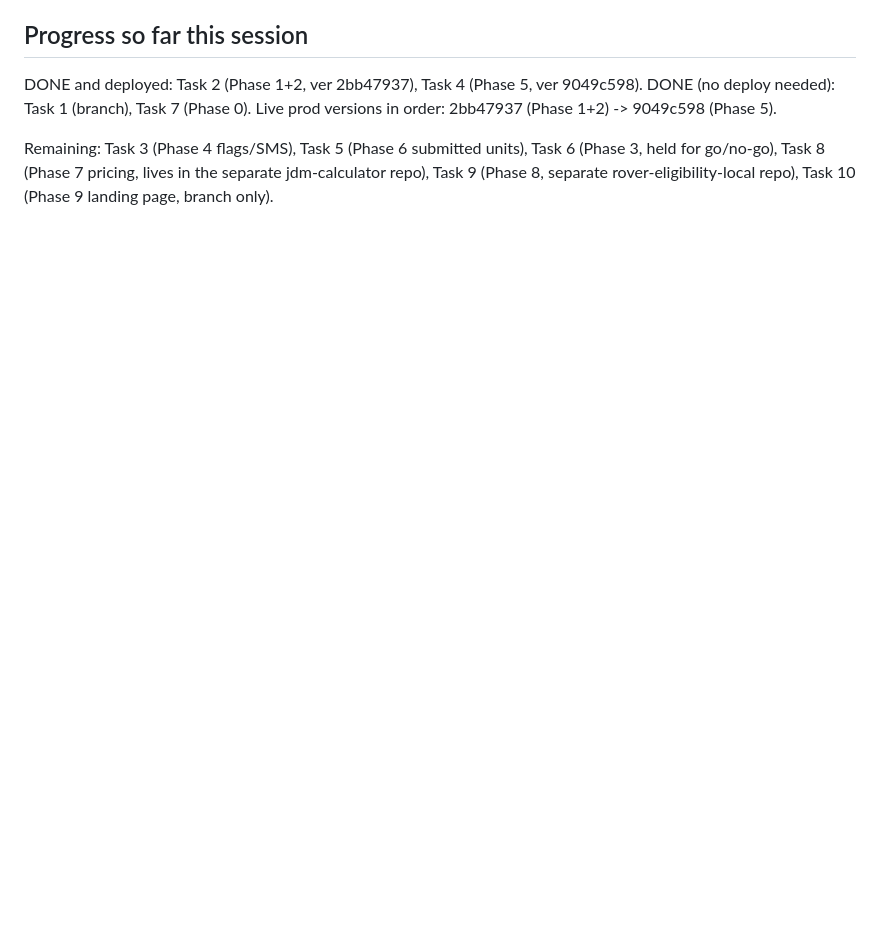
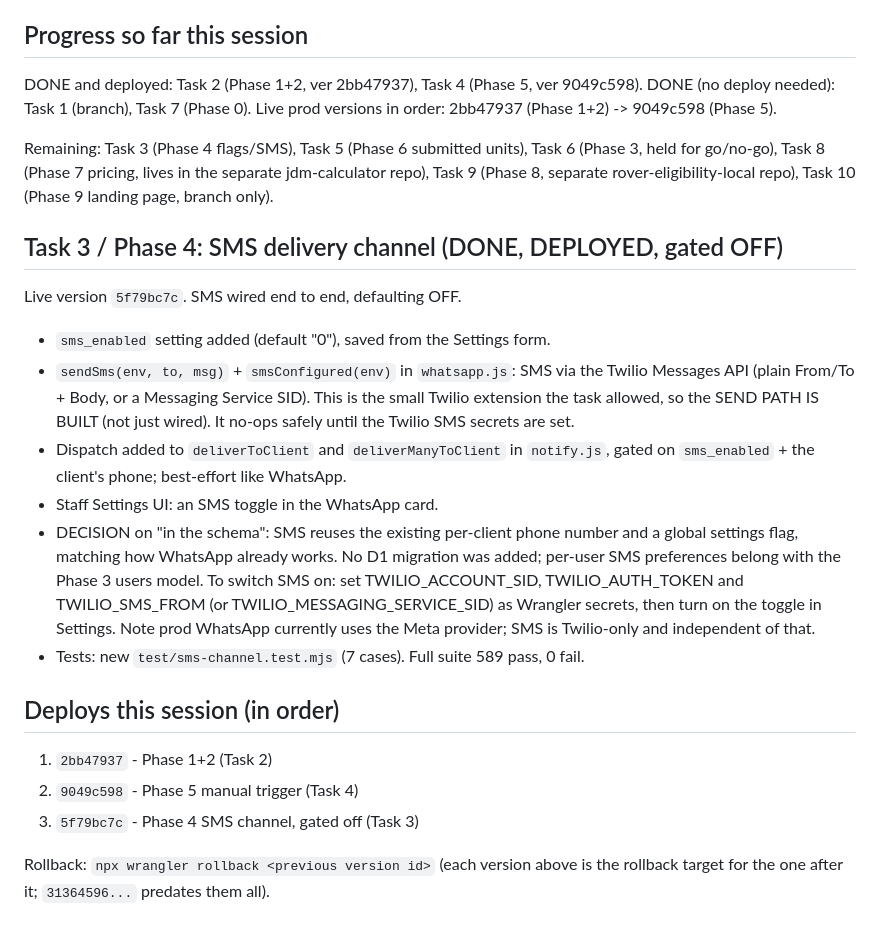
Before and after one commit to jatecurtis95/jdm-vehicle-finder, a Markdown page: audit/HANDOFF.md, the part around the change. GitHub-like rendering; blank space fills up the shorter version.

Commit message:
docs(audit): handoff update - Task 3 done

```diff
--- a/audit/HANDOFF.md
+++ b/audit/HANDOFF.md
@@ -276,3 +276,32 @@ Remaining: Task 3 (Phase 4 flags/SMS), Task 5 (Phase 6 submitted units), Task 6
 (Phase 3, held for go/no-go), Task 8 (Phase 7 pricing, lives in the separate
 jdm-calculator repo), Task 9 (Phase 8, separate rover-eligibility-local repo),
 Task 10 (Phase 9 landing page, branch only).
+
+## Task 3 / Phase 4: SMS delivery channel (DONE, DEPLOYED, gated OFF)
+
+Live version `5f79bc7c`. SMS wired end to end, defaulting OFF.
+- `sms_enabled` setting added (default "0"), saved from the Settings form.
+- `sendSms(env, to, msg)` + `smsConfigured(env)` in `whatsapp.js`: SMS via the
+  Twilio Messages API (plain From/To + Body, or a Messaging Service SID). This
+  is the small Twilio extension the task allowed, so the SEND PATH IS BUILT (not
+  just wired). It no-ops safely until the Twilio SMS secrets are set.
+- Dispatch added to `deliverToClient` and `deliverManyToClient` in `notify.js`,
+  gated on `sms_enabled` + the client's phone; best-effort like WhatsApp.
+- Staff Settings UI: an SMS toggle in the WhatsApp card.
+- DECISION on "in the schema": SMS reuses the existing per-client phone number
+  and a global settings flag, matching how WhatsApp already works. No D1
+  migration was added; per-user SMS preferences belong with the Phase 3 users
+  model. To switch SMS on: set TWILIO_ACCOUNT_SID, TWILIO_AUTH_TOKEN and
+  TWILIO_SMS_FROM (or TWILIO_MESSAGING_SERVICE_SID) as Wrangler secrets, then
+  turn on the toggle in Settings. Note prod WhatsApp currently uses the Meta
+  provider; SMS is Twilio-only and independent of that.
+- Tests: new `test/sms-channel.test.mjs` (7 cases). Full suite 589 pass, 0 fail.
+
+## Deploys this session (in order)
+
+1. `2bb47937` - Phase 1+2 (Task 2)
+2. `9049c598` - Phase 5 manual trigger (Task 4)
+3. `5f79bc7c` - Phase 4 SMS channel, gated off (Task 3)
+
+Rollback: `npx wrangler rollback <previous version id>` (each version above is
+the rollback target for the one after it; `31364596...` predates them all).
```
